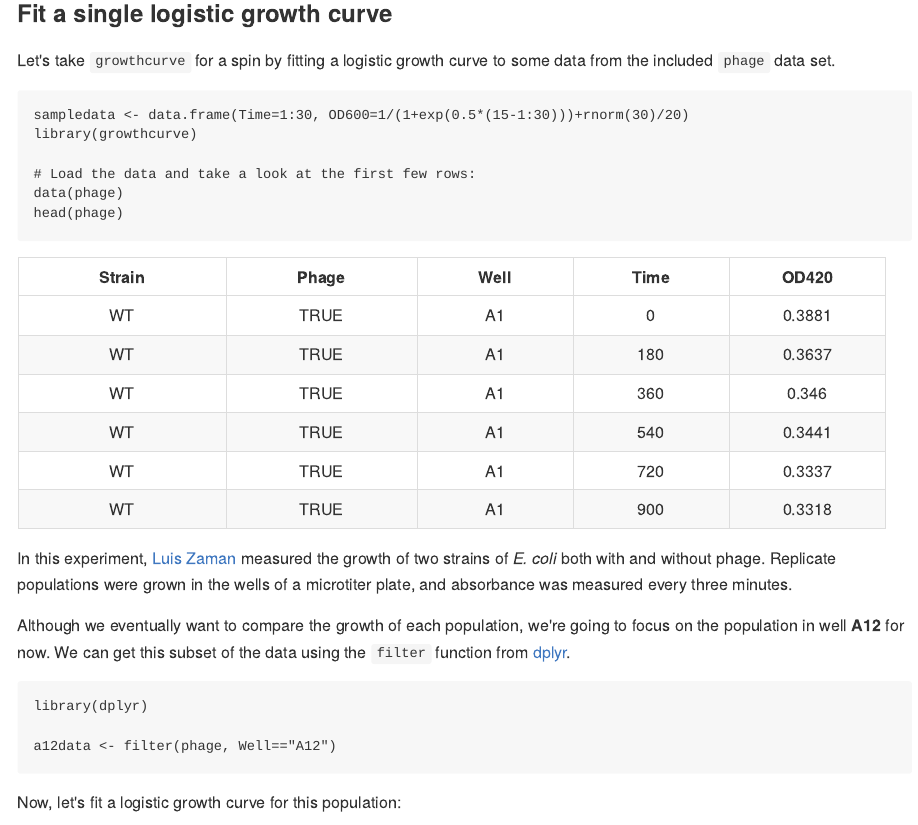
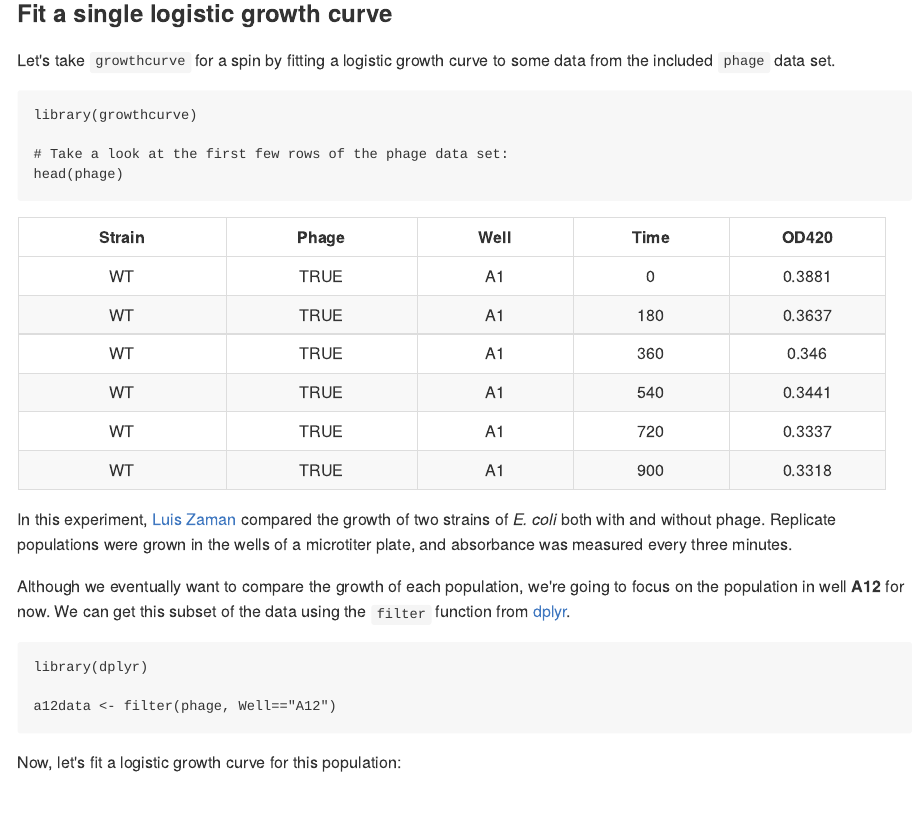
Before and after one commit to briandconnelly/growthcurve, an R Markdown document (README.Rmd): the page in a window 1100 px wide, from 570 px down. The pictures show the output file README.md that the author committed with the source, drawn offline in the style of GitHub.

Commit message:
Using LazyData, README updates

````diff
--- a/README.Rmd
+++ b/README.Rmd
@@ -33,11 +33,9 @@ This is temporary, as I plan to eventually make growthcurve an independent tool
 Let's take `growthcurve` for a spin by fitting a logistic growth curve to some data from the included `phage` data set.
 
 ```{r sampledata1, results='hide'}
-sampledata <- data.frame(Time=1:30, OD600=1/(1+exp(0.5*(15-1:30)))+rnorm(30)/20)
 library(growthcurve)
 
-# Load the data and take a look at the first few rows:
-data(phage)
+# Take a look at the first few rows of the phage data set:
 head(phage)
 ```
 
@@ -45,7 +43,7 @@ head(phage)
 pander::pandoc.table(head(phage))
 ```
 
-In this experiment, [Luis Zaman](http://luis.labfab.cc) measured the growth of two strains of *E. coli* both with and without phage. Replicate populations were grown in the wells of a microtiter plate, and absorbance was measured every three minutes.
+In this experiment, [Luis Zaman](http://luis.labfab.cc) compared the growth of two strains of *E. coli* both with and without phage. Replicate populations were grown in the wells of a microtiter plate, and absorbance was measured every three minutes.
 
 Although we eventually want to compare the growth of each population, we're going to focus on the population in well **A12** for now. We can get this subset of the data using the `filter` function from [dplyr](http://cran.r-project.org/web/packages/dplyr/index.html).
 
````
Also changed, not shown: README.md, 1 other file.
